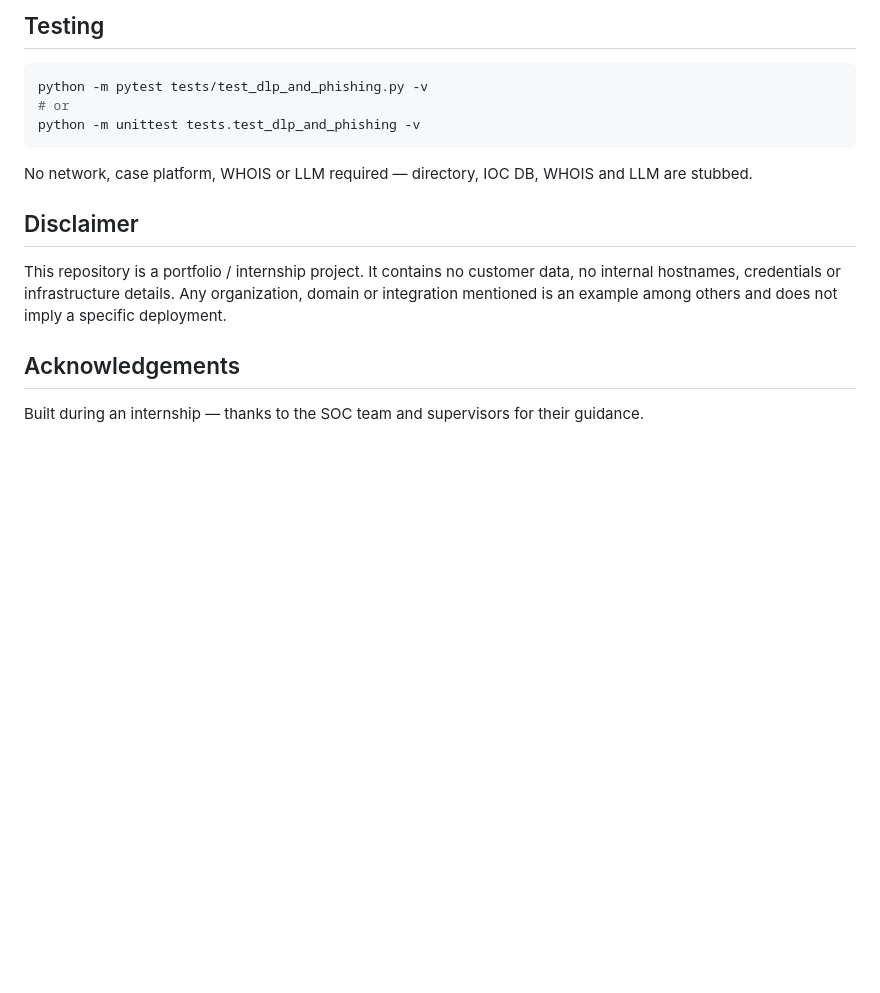
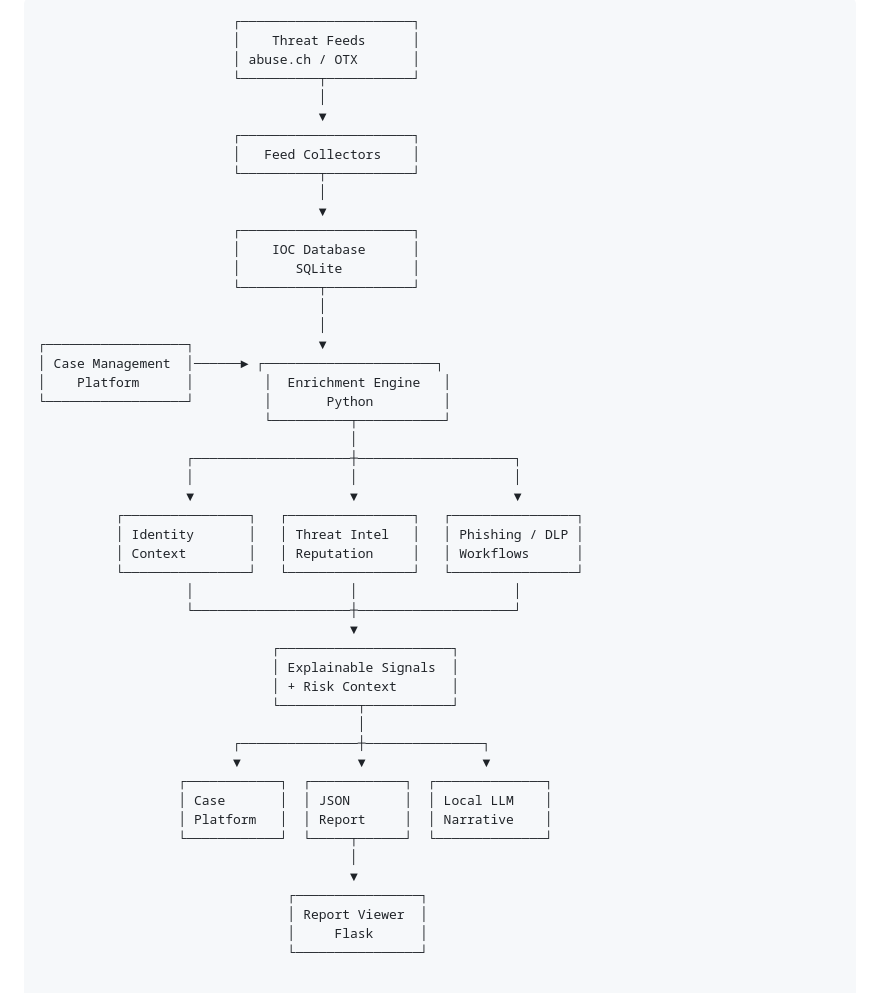
Before and after one commit to mohamed-mensi/soc-alert-enrichment-platform, a Markdown page: README.md, the part around one of its changes. Drawn GitHub-style; blank space fills up the shorter version.

````diff
--- a/README.md
+++ b/README.md
@@ -79,17 +140,51 @@ tests/           Offline, deterministic test suite
-## Testing
-
-```bash
-python -m pytest tests/test_dlp_and_phishing.py -v
-# or
-python -m unittest tests.test_dlp_and_phishing -v
-```
-
-No network, case platform, WHOIS or LLM required — directory, IOC DB, WHOIS and LLM are stubbed.
-
-## Disclaimer
-
-This repository is a portfolio / internship project. It contains no customer data, no internal hostnames, credentials or infrastructure details. Any organization, domain or integration mentioned is an example among others and does not imply a specific deployment.
-
-## Acknowledgements
-
-Built during an internship — thanks to the SOC team and supervisors for their guidance.
+```text
+                         ┌──────────────────────┐
+                         │    Threat Feeds      │
+                         │ abuse.ch / OTX       │
+                         └──────────┬───────────┘
+                                    │
+                                    ▼
+                         ┌──────────────────────┐
+                         │   Feed Collectors    │
+                         └──────────┬───────────┘
+                                    │
+                                    ▼
+                         ┌──────────────────────┐
+                         │    IOC Database      │
+                         │       SQLite         │
+                         └──────────┬───────────┘
+                                    │
+                                    │
+┌──────────────────┐                ▼
+│ Case Management  │──────► ┌──────────────────────┐
+│    Platform      │         │  Enrichment Engine   │
+└──────────────────┘         │       Python         │
+                             └──────────┬───────────┘
+                                        │
+                   ┌────────────────────┼────────────────────┐
+                   │                    │                    │
+                   ▼                    ▼                    ▼
+          ┌────────────────┐   ┌────────────────┐   ┌────────────────┐
+          │ Identity       │   │ Threat Intel   │   │ Phishing / DLP │
+          │ Context        │   │ Reputation     │   │ Workflows      │
+          └────────────────┘   └────────────────┘   └────────────────┘
+                   │                    │                    │
+                   └────────────────────┼────────────────────┘
+                                        ▼
+                              ┌──────────────────────┐
+                              │ Explainable Signals  │
+                              │ + Risk Context       │
+                              └──────────┬───────────┘
+                                         │
+                         ┌───────────────┼───────────────┐
+                         ▼               ▼               ▼
+                  ┌────────────┐  ┌────────────┐  ┌──────────────┐
+                  │ Case       │  │ JSON       │  │ Local LLM    │
+                  │ Platform   │  │ Report     │  │ Narrative    │
+                  └────────────┘  └─────┬──────┘  └──────────────┘
+                                        │
+                                        ▼
+                                ┌────────────────┐
+                                │ Report Viewer  │
+                                │     Flask      │
+                                └────────────────┘
````
Also changed, not shown: other parts of README.md (+130 -69 lines).
